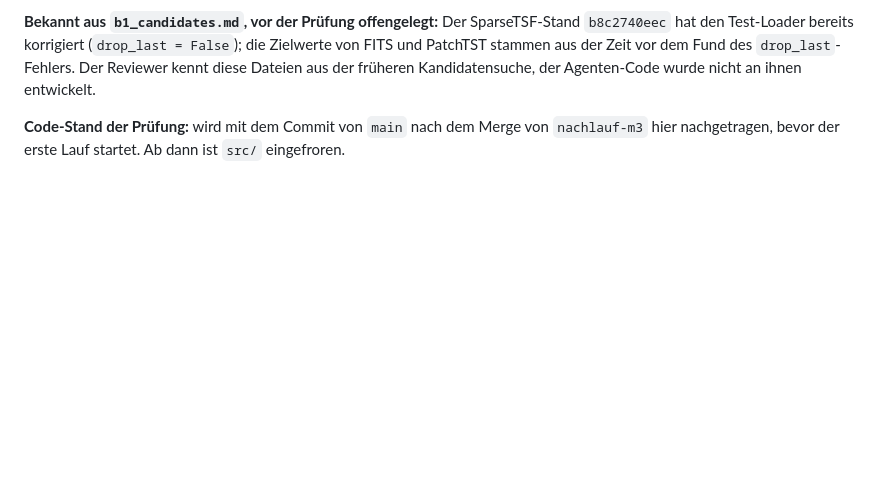
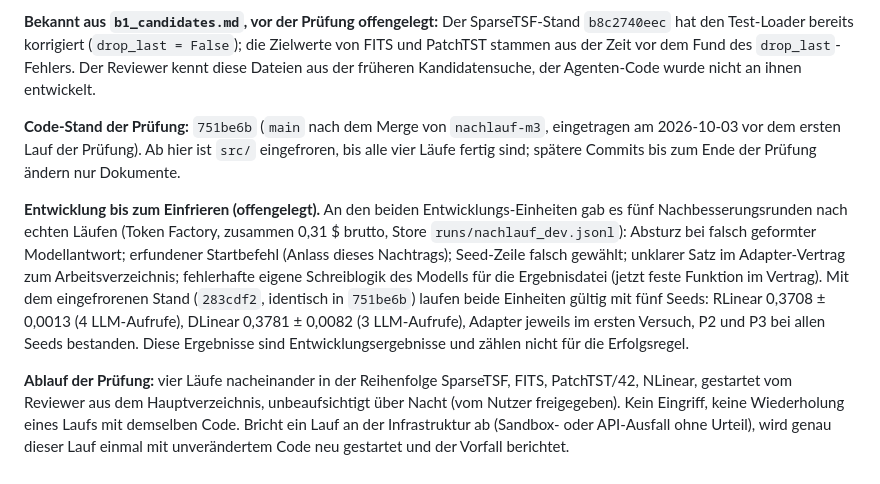
Before and after one commit to Script-hpp/Nullius, a Markdown page: benchmark/experiments/nachlauf_v1.md, the part around the change. Rendered like a GitHub page; blank space fills up the shorter version.

Commit message:
nachlauf v1: frozen code commit for the evaluation, development history disclosed, run procedure
Co-Authored-By: Claude Opus 5.5 <noreply@anthropic.com>
Claude-Session: https://claude.ai/code/session_01EhefgokLMSYQWyxeEGvEjA

```diff
--- a/benchmark/experiments/nachlauf_v1.md
+++ b/benchmark/experiments/nachlauf_v1.md
@@ -94,4 +94,8 @@ Kein zweiter Prüflauf mit demselben Code. Nach einer Code-Änderung ist genau e
 
 **Bekannt aus `b1_candidates.md`, vor der Prüfung offengelegt:** Der SparseTSF-Stand `b8c2740eec` hat den Test-Loader bereits korrigiert (`drop_last = False`); die Zielwerte von FITS und PatchTST stammen aus der Zeit vor dem Fund des `drop_last`-Fehlers. Der Reviewer kennt diese Dateien aus der früheren Kandidatensuche, der Agenten-Code wurde nicht an ihnen entwickelt.
 
-**Code-Stand der Prüfung:** wird mit dem Commit von `main` nach dem Merge von `nachlauf-m3` hier nachgetragen, bevor der erste Lauf startet. Ab dann ist `src/` eingefroren.
+**Code-Stand der Prüfung:** `751be6b` (`main` nach dem Merge von `nachlauf-m3`, eingetragen am 2026-10-03 vor dem ersten Lauf der Prüfung). Ab hier ist `src/` eingefroren, bis alle vier Läufe fertig sind; spätere Commits bis zum Ende der Prüfung ändern nur Dokumente.
+
+**Entwicklung bis zum Einfrieren (offengelegt).** An den beiden Entwicklungs-Einheiten gab es fünf Nachbesserungsrunden nach echten Läufen (Token Factory, zusammen 0,31 $ brutto, Store `runs/nachlauf_dev.jsonl`): Absturz bei falsch geformter Modellantwort; erfundener Startbefehl (Anlass dieses Nachtrags); Seed-Zeile falsch gewählt; unklarer Satz im Adapter-Vertrag zum Arbeitsverzeichnis; fehlerhafte eigene Schreiblogik des Modells für die Ergebnisdatei (jetzt feste Funktion im Vertrag). Mit dem eingefrorenen Stand (`283cdf2`, identisch in `751be6b`) laufen beide Einheiten gültig mit fünf Seeds: RLinear 0,3708 ± 0,0013 (4 LLM-Aufrufe), DLinear 0,3781 ± 0,0082 (3 LLM-Aufrufe), Adapter jeweils im ersten Versuch, P2 und P3 bei allen Seeds bestanden. Diese Ergebnisse sind Entwicklungsergebnisse und zählen nicht für die Erfolgsregel.
+
+**Ablauf der Prüfung:** vier Läufe nacheinander in der Reihenfolge SparseTSF, FITS, PatchTST/42, NLinear, gestartet vom Reviewer aus dem Hauptverzeichnis, unbeaufsichtigt über Nacht (vom Nutzer freigegeben). Kein Eingriff, keine Wiederholung eines Laufs mit demselben Code. Bricht ein Lauf an der Infrastruktur ab (Sandbox- oder API-Ausfall ohne Urteil), wird genau dieser Lauf einmal mit unverändertem Code neu gestartet und der Vorfall berichtet.
```
